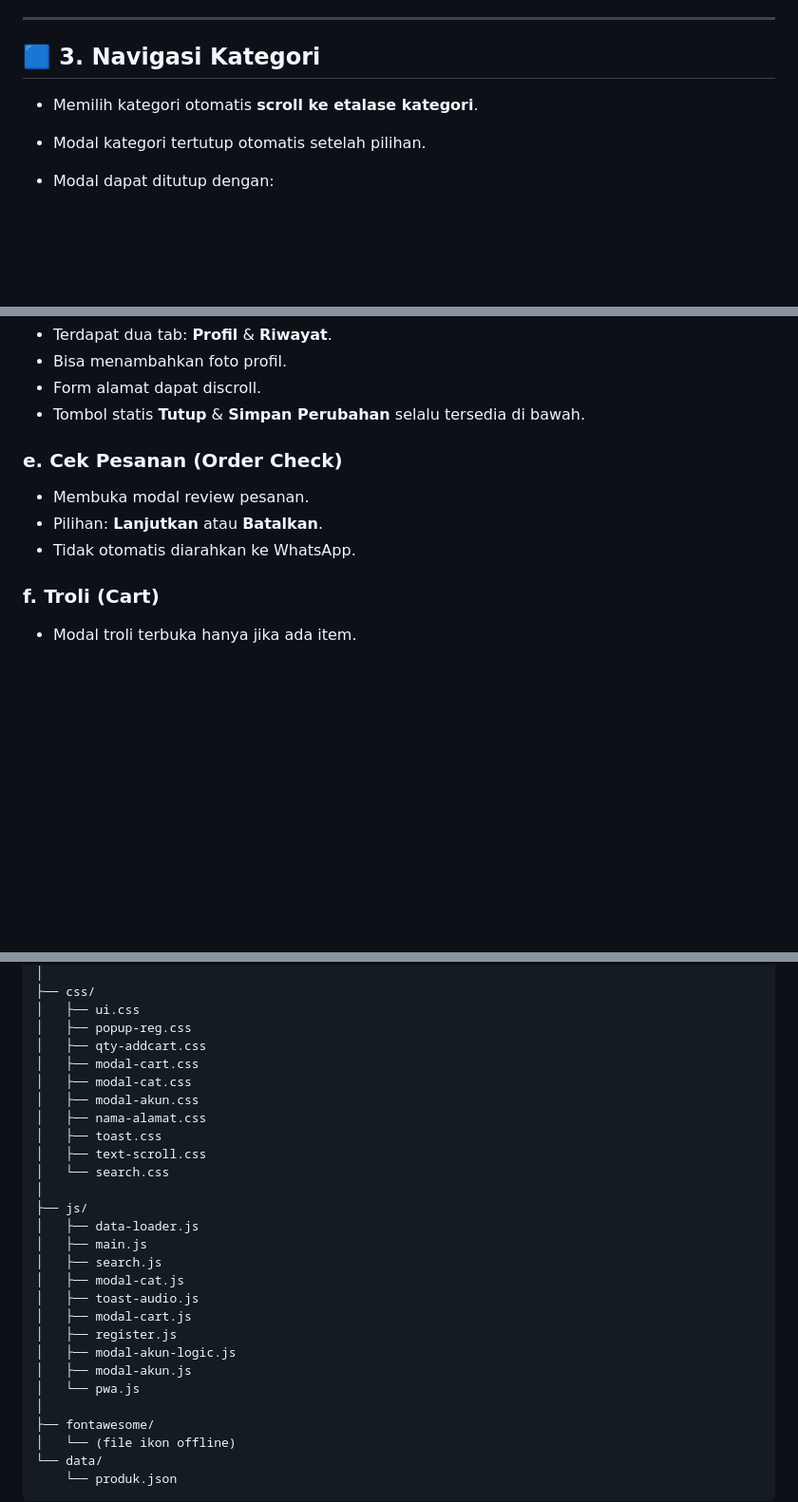
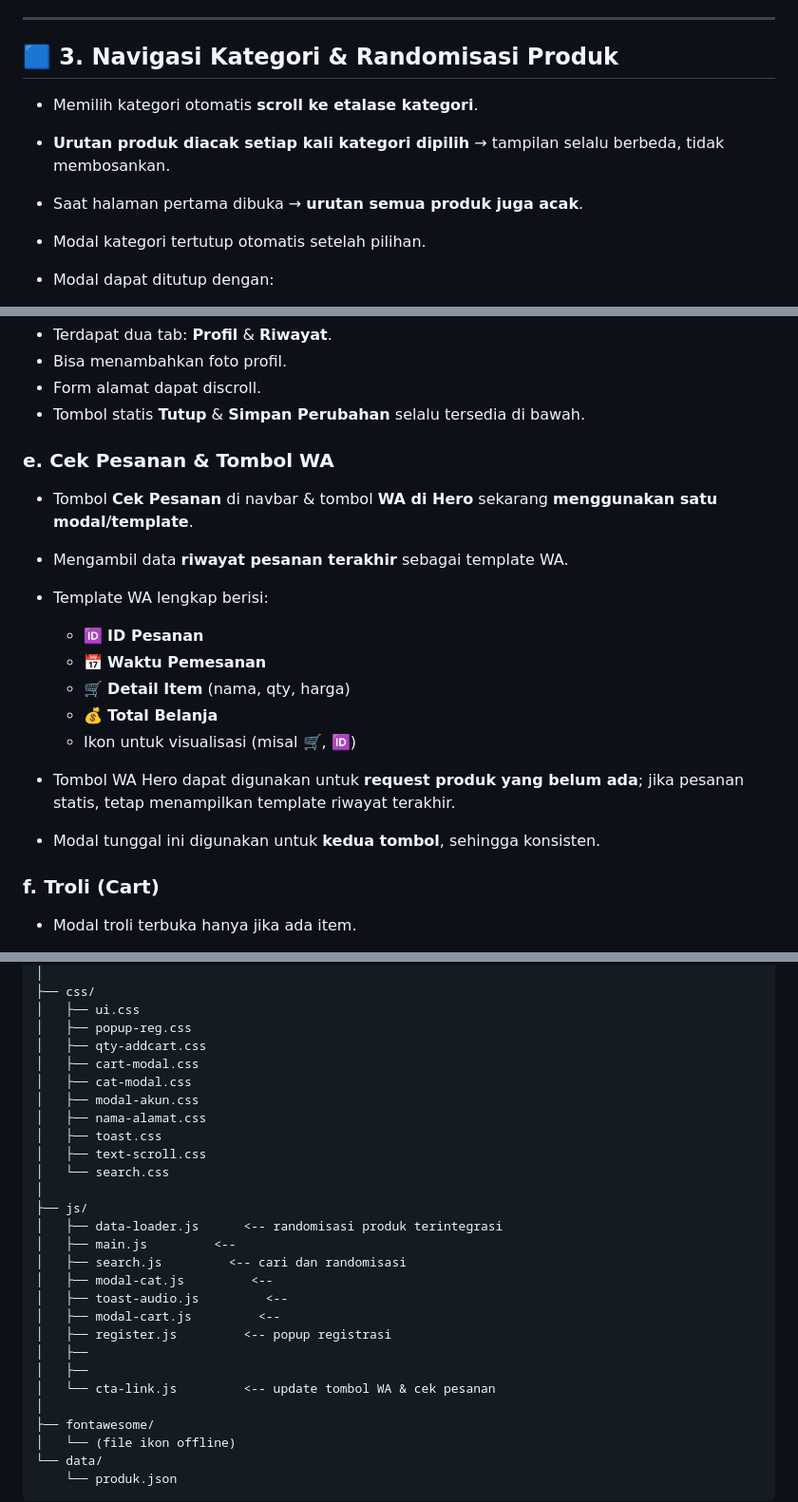
Before and after one commit to warungemung26/WarungEmung, a Markdown page: README.md, 3 parts joined by grey strips. Shown at 95% size. Rendered like a GitHub page; blank space fills up the shorter version.

```diff
--- a/README.md
+++ b/README.md
@@ -23,9 +23,11 @@ Seluruh fitur berjalan **tanpa backend**, cukup dijalankan melalui GitHub Pages
 
 ---
 
-## **🟦 3. Navigasi Kategori**
+## **🟦 3. Navigasi Kategori & Randomisasi Produk**
 
 * Memilih kategori otomatis **scroll ke etalase kategori**.
+* **Urutan produk diacak setiap kali kategori dipilih** → tampilan selalu berbeda, tidak membosankan.
+* Saat halaman pertama dibuka → **urutan semua produk juga acak**.
 * Modal kategori tertutup otomatis setelah pilihan.
 * Modal dapat ditutup dengan:
 
@@ -58,11 +60,19 @@ Seluruh fitur berjalan **tanpa backend**, cukup dijalankan melalui GitHub Pages
 * Form alamat dapat discroll.
 * Tombol statis **Tutup** & **Simpan Perubahan** selalu tersedia di bawah.
 
-### **e. Cek Pesanan (Order Check)**
+### **e. Cek Pesanan & Tombol WA**
 
-* Membuka modal review pesanan.
-* Pilihan: **Lanjutkan** atau **Batalkan**.
-* Tidak otomatis diarahkan ke WhatsApp.
+* Tombol **Cek Pesanan** di navbar & tombol **WA di Hero** sekarang **menggunakan satu modal/template**.
+* Mengambil data **riwayat pesanan terakhir** sebagai template WA.
+* Template WA lengkap berisi:
+
+  * 🆔 **ID Pesanan**
+  * 📅 **Waktu Pemesanan**
+  * 🛒 **Detail Item** (nama, qty, harga)
+  * 💰 **Total Belanja**
+  * Ikon untuk visualisasi (misal 🛒, 🆔)
+* Tombol WA Hero dapat digunakan untuk **request produk yang belum ada**; jika pesanan statis, tetap menampilkan template riwayat terakhir.
+* Modal tunggal ini digunakan untuk **kedua tombol**, sehingga konsisten.
 
 ### **f. Troli (Cart)**
 
@@ -140,8 +151,8 @@ WarungEmung/
 │   ├── ui.css
 │   ├── popup-reg.css
 │   ├── qty-addcart.css
-│   ├── modal-cart.css
-│   ├── modal-cat.css
+│   ├── cart-modal.css
+│   ├── cat-modal.css
 │   ├── modal-akun.css
 │   ├── nama-alamat.css
 │   ├── toast.css
@@ -149,16 +160,16 @@ WarungEmung/
 │   └── search.css
 │
 ├── js/
-│   ├── data-loader.js
-│   ├── main.js
-│   ├── search.js
-│   ├── modal-cat.js
-│   ├── toast-audio.js
-│   ├── modal-cart.js
-│   ├── register.js
-│   ├── modal-akun-logic.js
-│   ├── modal-akun.js
-│   └── pwa.js
+│   ├── data-loader.js      <-- randomisasi produk terintegrasi
+│   ├── main.js         <--
+│   ├── search.js         <-- cari dan randomisasi
+│   ├── modal-cat.js         <--
+│   ├── toast-audio.js         <--
+│   ├── modal-cart.js         <--
+│   ├── register.js         <-- popup registrasi
+│   ├──
+│   ├──
+│   └── cta-link.js         <-- update tombol WA & cek pesanan
 │
 ├── fontawesome/
 │   └── (file ikon offline)
```
Also changed, not shown: other parts of README.md (+3 -0 lines).
